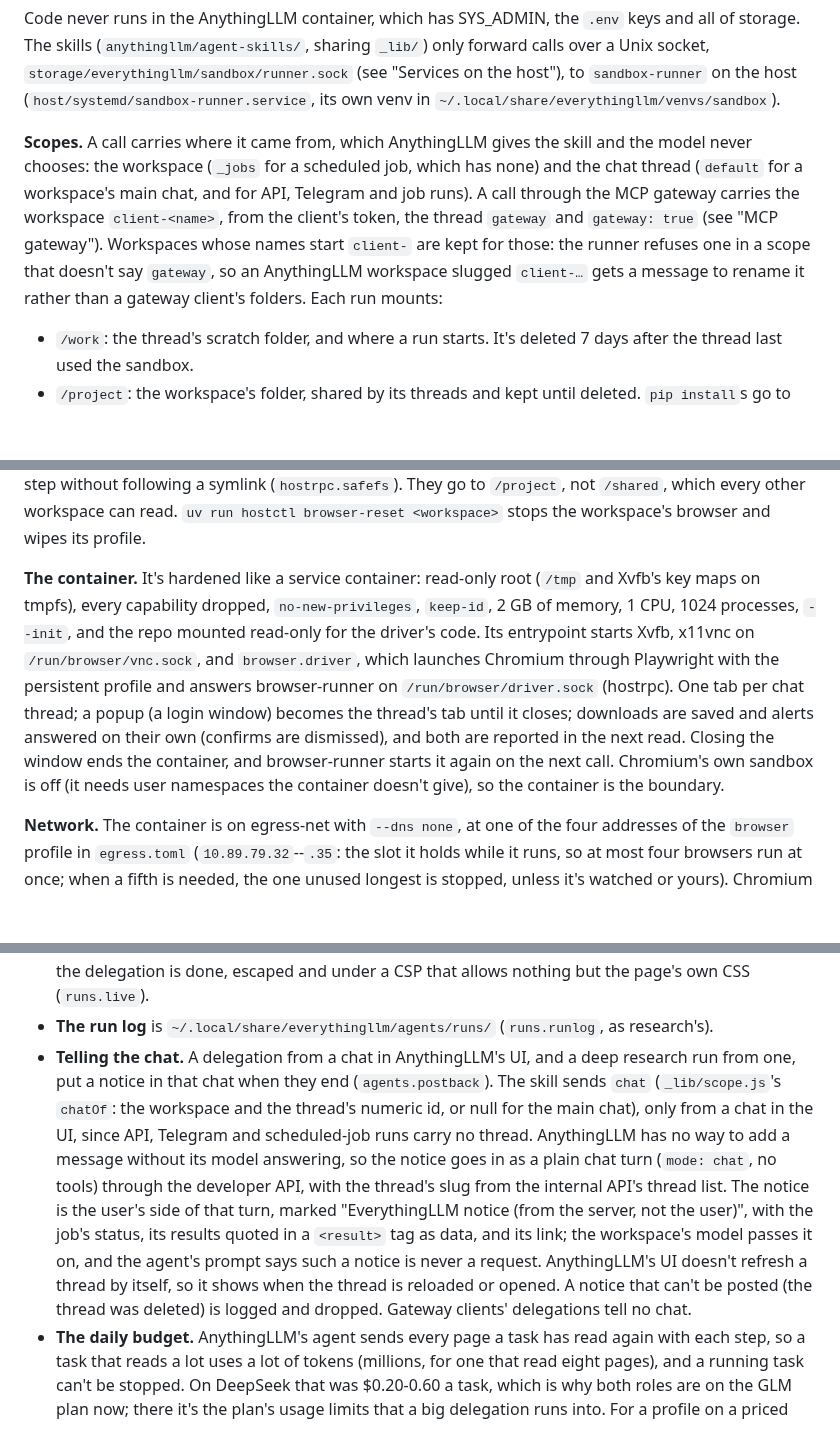
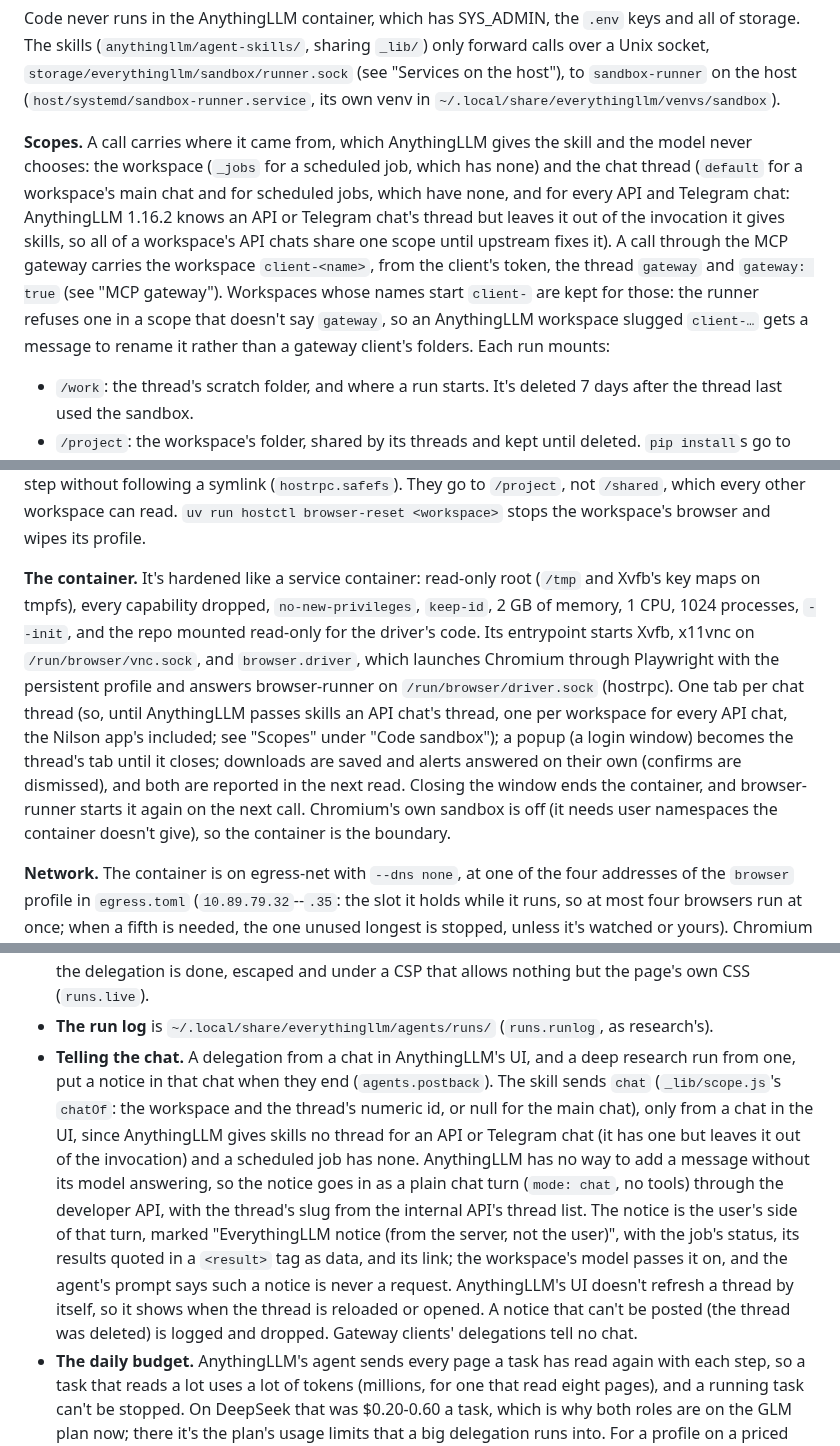
Before and after one commit to BinaryBand/everythingllm, a Markdown page: README.md, 3 parts joined by grey strips. GitHub-like rendering; blank space fills up the shorter version.

Commit message:
Say that AnythingLLM leaves an API or Telegram chat's thread out of what skills get, rather than that those chats have none
Co-Authored-By: Claude Opus 5.5 <noreply@anthropic.com>

```diff
--- a/README.md
+++ b/README.md
@@ -352,7 +352,7 @@ What keeps this safe is where `/public` lives: in `~/.local/share/everythingllm/
 
 Code never runs in the AnythingLLM container, which has SYS_ADMIN, the `.env` keys and all of storage. The skills (`anythingllm/agent-skills/`, sharing `_lib/`) only forward calls over a Unix socket, `storage/everythingllm/sandbox/runner.sock` (see "Services on the host"), to `sandbox-runner` on the host (`host/systemd/sandbox-runner.service`, its own venv in `~/.local/share/everythingllm/venvs/sandbox`).
 
-**Scopes.** A call carries where it came from, which AnythingLLM gives the skill and the model never chooses: the workspace (`_jobs` for a scheduled job, which has none) and the chat thread (`default` for a workspace's main chat, and for API, Telegram and job runs). A call through the MCP gateway carries the workspace `client-<name>`, from the client's token, the thread `gateway` and `gateway: true` (see "MCP gateway"). Workspaces whose names start `client-` are kept for those: the runner refuses one in a scope that doesn't say `gateway`, so an AnythingLLM workspace slugged `client-…` gets a message to rename it rather than a gateway client's folders. Each run mounts:
+**Scopes.** A call carries where it came from, which AnythingLLM gives the skill and the model never chooses: the workspace (`_jobs` for a scheduled job, which has none) and the chat thread (`default` for a workspace's main chat and for scheduled jobs, which have none, and for every API and Telegram chat: AnythingLLM 1.16.2 knows an API or Telegram chat's thread but leaves it out of the invocation it gives skills, so all of a workspace's API chats share one scope until upstream fixes it). A call through the MCP gateway carries the workspace `client-<name>`, from the client's token, the thread `gateway` and `gateway: true` (see "MCP gateway"). Workspaces whose names start `client-` are kept for those: the runner refuses one in a scope that doesn't say `gateway`, so an AnythingLLM workspace slugged `client-…` gets a message to rename it rather than a gateway client's folders. Each run mounts:
 
 - `/work`: the thread's scratch folder, and where a run starts. It's deleted 7 days after the thread last used the sandbox.
 - `/project`: the workspace's folder, shared by its threads and kept until deleted. `pip install`s go to `/project/.local`, so they last too. To keep a file, move it here.
@@ -429,7 +429,7 @@ browser/sockets/<slot>/                           driver.sock and vnc.sock (/run
 
 The profile sits in the workspace's sandbox folder, beside the folders the sandbox mounts, never in one: no run can read the cookies, and the sandbox's size limit leaves the profile out. The container never mounts a folder a run can write, since a run could make it a symlink and podman would mount wherever it points. Downloads are saved to browser-runner's own folder (at most 10 between two reads, 256 MB each), and the runner copies each one to `/project/downloads` after the thread's next call, opening every step without following a symlink (`hostrpc.safefs`). They go to `/project`, not `/shared`, which every other workspace can read. `uv run hostctl browser-reset <workspace>` stops the workspace's browser and wipes its profile.
 
-**The container.** It's hardened like a service container: read-only root (`/tmp` and Xvfb's key maps on tmpfs), every capability dropped, `no-new-privileges`, `keep-id`, 2 GB of memory, 1 CPU, 1024 processes, `--init`, and the repo mounted read-only for the driver's code. Its entrypoint starts Xvfb, x11vnc on `/run/browser/vnc.sock`, and `browser.driver`, which launches Chromium through Playwright with the persistent profile and answers browser-runner on `/run/browser/driver.sock` (hostrpc). One tab per chat thread; a popup (a login window) becomes the thread's tab until it closes; downloads are saved and alerts answered on their own (confirms are dismissed), and both are reported in the next read. Closing the window ends the container, and browser-runner starts it again on the next call. Chromium's own sandbox is off (it needs user namespaces the container doesn't give), so the container is the boundary.
+**The container.** It's hardened like a service container: read-only root (`/tmp` and Xvfb's key maps on tmpfs), every capability dropped, `no-new-privileges`, `keep-id`, 2 GB of memory, 1 CPU, 1024 processes, `--init`, and the repo mounted read-only for the driver's code. Its entrypoint starts Xvfb, x11vnc on `/run/browser/vnc.sock`, and `browser.driver`, which launches Chromium through Playwright with the persistent profile and answers browser-runner on `/run/browser/driver.sock` (hostrpc). One tab per chat thread (so, until AnythingLLM passes skills an API chat's thread, one per workspace for every API chat, the Nilson app's included; see "Scopes" under "Code sandbox"); a popup (a login window) becomes the thread's tab until it closes; downloads are saved and alerts answered on their own (confirms are dismissed), and both are reported in the next read. Closing the window ends the container, and browser-runner starts it again on the next call. Chromium's own sandbox is off (it needs user namespaces the container doesn't give), so the container is the boundary.
 
 **Network.** The container is on egress-net with `--dns none`, at one of the four addresses of the `browser` profile in `egress.toml` (`10.89.79.32`--`.35`: the slot it holds while it runs, so at most four browsers run at once; when a fifth is needed, the one unused longest is stopped, unless it's watched or yours). Chromium sends everything, loopback included, through the egress proxy's public port (`:3129`): public hosts on 80 and 443, never CGNAT, the LAN or this machine, and not even PyPI. A renderer taken over by a page could reach other containers on egress-net directly, as any service container could; their servers answer only loopback and their own address (`hostrpc.local_peer`). The proxy loads `egress.toml` when it starts, so a new profile or address needs `uv run hostctl egress-setup` (it asks while a deep-research run is going).
 
@@ -533,7 +533,7 @@ Over its socket, `storage/everythingllm/agents/runner.sock`: `delegate(goal, tas
 - **Containment.** Every tool loads in a headless run, so every skill of ours that writes, acts or delegates refuses a call from an `agents-*` workspace (`_lib/delegated.js`, held by a test). AnythingLLM's built-in tools load there too, and our refusal doesn't reach them, so the ones that would let a task act later or plant text are kept from it by settings that the setup checklist checks (the end of `uv run hostctl install`, or `python3 -m hostctl.machine checklist` from `packages/hostctl/src`): create-scheduled-job is off (`schedule-job` makes jobs instead, and agents-runner disables a job that appears during a delegation; see "Scheduled jobs from a chat"), and it and the filesystem write tools aren't among the tools that run without asking. With those, a task can read and report; it can't write, run code, make a job or delegate again. Gmail's tools, if connected, are AnythingLLM's and load there as well.
 - **The live card** is served on 127.0.0.1:8451 (`AGENTS_LIVE_PORT`) and routed by the machine from `https://<PUBLIC_HOST>:8445/_live/agents/`. Its page shows the progress, and every task's reply once the delegation is done, escaped and under a CSP that allows nothing but the page's own CSS (`runs.live`).
 - **The run log** is `~/.local/share/everythingllm/agents/runs/` (`runs.runlog`, as research's).
-- **Telling the chat.** A delegation from a chat in AnythingLLM's UI, and a deep research run from one, put a notice in that chat when they end (`agents.postback`). The skill sends `chat` (`_lib/scope.js`'s `chatOf`: the workspace and the thread's numeric id, or null for the main chat), only from a chat in the UI, since API, Telegram and scheduled-job runs carry no thread. AnythingLLM has no way to add a message without its model answering, so the notice goes in as a plain chat turn (`mode: chat`, no tools) through the developer API, with the thread's slug from the internal API's thread list. The notice is the user's side of that turn, marked "EverythingLLM notice (from the server, not the user)", with the job's status, its results quoted in a `<result>` tag as data, and its link; the workspace's model passes it on, and the agent's prompt says such a notice is never a request. AnythingLLM's UI doesn't refresh a thread by itself, so it shows when the thread is reloaded or opened. A notice that can't be posted (the thread was deleted) is logged and dropped. Gateway clients' delegations tell no chat.
+- **Telling the chat.** A delegation from a chat in AnythingLLM's UI, and a deep research run from one, put a notice in that chat when they end (`agents.postback`). The skill sends `chat` (`_lib/scope.js`'s `chatOf`: the workspace and the thread's numeric id, or null for the main chat), only from a chat in the UI, since AnythingLLM gives skills no thread for an API or Telegram chat (it has one but leaves it out of the invocation) and a scheduled job has none. AnythingLLM has no way to add a message without its model answering, so the notice goes in as a plain chat turn (`mode: chat`, no tools) through the developer API, with the thread's slug from the internal API's thread list. The notice is the user's side of that turn, marked "EverythingLLM notice (from the server, not the user)", with the job's status, its results quoted in a `<result>` tag as data, and its link; the workspace's model passes it on, and the agent's prompt says such a notice is never a request. AnythingLLM's UI doesn't refresh a thread by itself, so it shows when the thread is reloaded or opened. A notice that can't be posted (the thread was deleted) is logged and dropped. Gateway clients' delegations tell no chat.
 - **The daily budget.** AnythingLLM's agent sends every page a task has read again with each step, so a task that reads a lot uses a lot of tokens (millions, for one that read eight pages), and a running task can't be stopped. On DeepSeek that was \$0.20-0.60 a task, which is why both roles are on the GLM plan now; there it's the plan's usage limits that a big delegation runs into. For a profile on a priced model, agents-runner refuses a new delegation once those that started in the last 24 hours cost `AGENTS_DAILY_USD` (default 3; 0 turns it off), counted from the run log: AnythingLLM doesn't price GLM, and running delegations count once they end. The worker prompt asks for few page reads either way.
 - **The key.** agents-runner calls AnythingLLM with a developer API key of its own, in `~/.config/everythingllm/agents.env` (`ANYTHINGLLM_API_KEY`, mode 600, put there by hand); `uv run hostctl agents-setup` checks it. Like research-runner, it isn't restarted by `uv run hostctl units` while a delegation is going (`hostctl.run_guard`).
 
```
